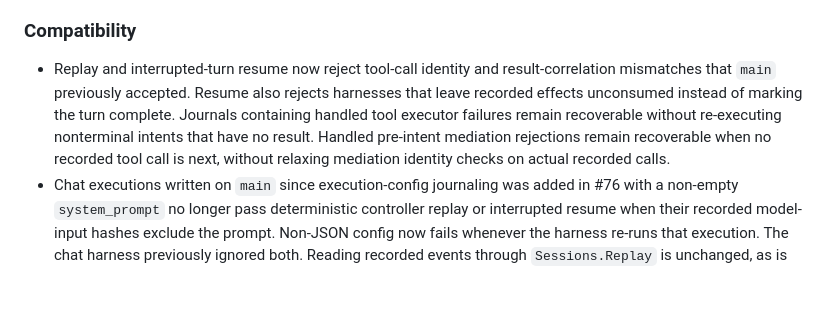
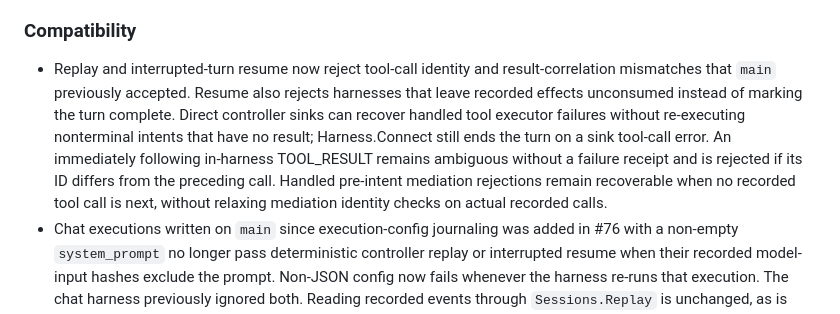
Before and after one commit to aramase/agentsessions, a Markdown page: CHANGELOG.md, the part around the change. GitHub-like rendering; blank space fills up the shorter version.

```diff
--- a/CHANGELOG.md
+++ b/CHANGELOG.md
@@ -32,9 +32,11 @@ provide.
 
 - Replay and interrupted-turn resume now reject tool-call identity and result-correlation mismatches
   that `main` previously accepted. Resume also rejects harnesses that leave recorded effects
-  unconsumed instead of marking the turn complete. Journals containing handled tool executor
-  failures remain recoverable without re-executing nonterminal intents that have no result.
-  Handled pre-intent mediation rejections remain recoverable when no recorded tool call is next,
+  unconsumed instead of marking the turn complete. Direct controller sinks can recover handled tool
+  executor failures without re-executing nonterminal intents that have no result; Harness.Connect
+  still ends the turn on a sink tool-call error. An immediately following in-harness TOOL_RESULT
+  remains ambiguous without a failure receipt and is rejected if its ID differs from the preceding
+  call. Handled pre-intent mediation rejections remain recoverable when no recorded tool call is next,
   without relaxing mediation identity checks on actual recorded calls.
 - Chat executions written on `main` since execution-config journaling was added in #76 with a
   non-empty `system_prompt` no longer pass deterministic controller replay or interrupted resume
```
Also changed, not shown: docs/harness-authoring.md (+8 -2 lines).
